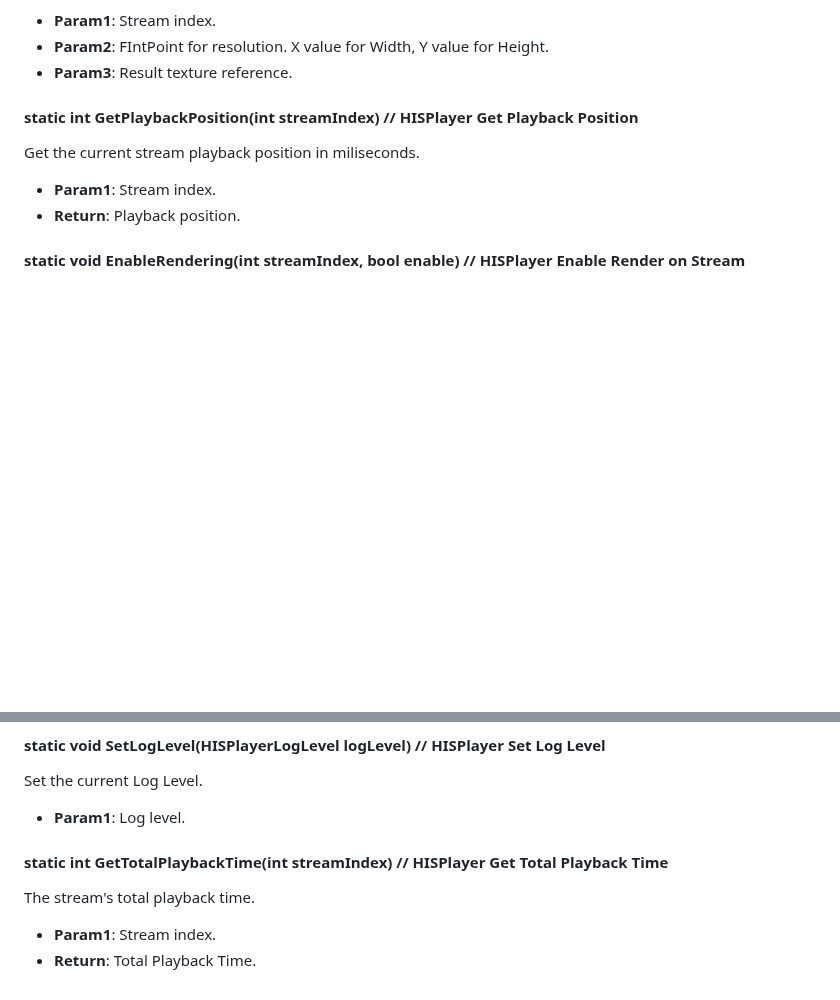
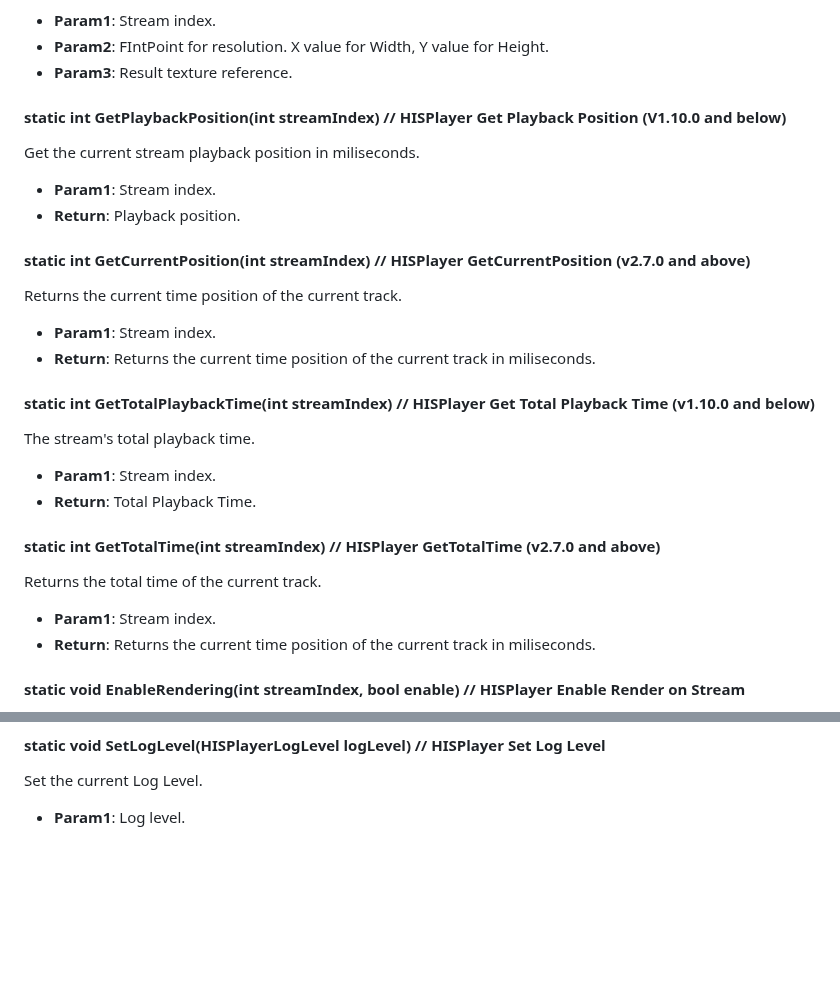
Before and after one commit to HISPlayer/UnrealWindows-SDK, a Markdown page: hisplayer-api.md, 2 parts joined by grey strips. Drawn GitHub-style; blank space fills up the shorter version.

```diff
--- a/hisplayer-api.md
+++ b/hisplayer-api.md
@@ -125,10 +125,25 @@ Create a new texture of a new resolution for a particular stream.
   * **Param2**: FIntPoint for resolution. X value for Width, Y value for Height.
   * **Param3**: Result texture reference.
 
-#### static int GetPlaybackPosition(int streamIndex) // HISPlayer Get Playback Position
+#### static int GetPlaybackPosition(int streamIndex) // HISPlayer Get Playback Position (V1.10.0 and below)
 Get the current stream playback position in miliseconds.
   * **Param1**: Stream index.
   * **Return**: Playback position.
+
+#### static int GetCurrentPosition(int streamIndex) // HISPlayer GetCurrentPosition (v2.7.0 and above)
+Returns the current time position of the current track.
+  * **Param1**: Stream index.
+  * **Return**: Returns the current time position of the current track in miliseconds.
+
+#### static int GetTotalPlaybackTime(int streamIndex) // HISPlayer Get Total Playback Time (v1.10.0 and below)
+The stream's total playback time.
+  * **Param1**: Stream index.
+  * **Return**: Total Playback Time.
+
+#### static int GetTotalTime(int streamIndex) // HISPlayer GetTotalTime (v2.7.0 and above)
+Returns the total time of the current track.
+  * **Param1**: Stream index.
+  * **Return**: Returns the current time position of the current track in miliseconds.
 
 #### static void EnableRendering(int streamIndex, bool enable) // HISPlayer Enable Render on Stream
 Use this function to enable or disable the rendering of one stream. The audio will keep playing. Can be used in single or multistream to disable the stream rendering when the stream visuals are not in the visual field of the player, in order to improve performance.
@@ -173,8 +188,3 @@ Stops the PCM data retrieval process. Please use this function before releasing.
 #### static void SetLogLevel(HISPlayerLogLevel logLevel) // HISPlayer Set Log Level
 Set the current Log Level.
   * **Param1**: Log level.
-
-#### static int GetTotalPlaybackTime(int streamIndex) // HISPlayer Get Total Playback Time
-The stream's total playback time.
-  * **Param1**: Stream index.
-  * **Return**: Total Playback Time.
```
